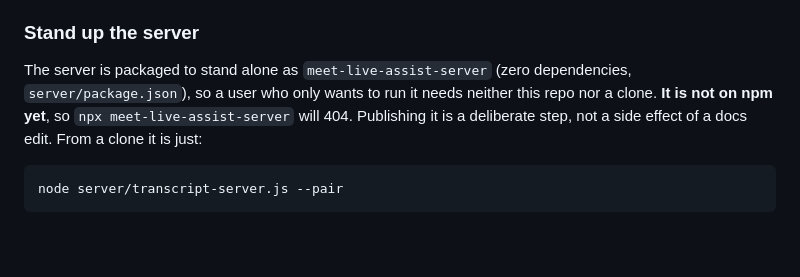
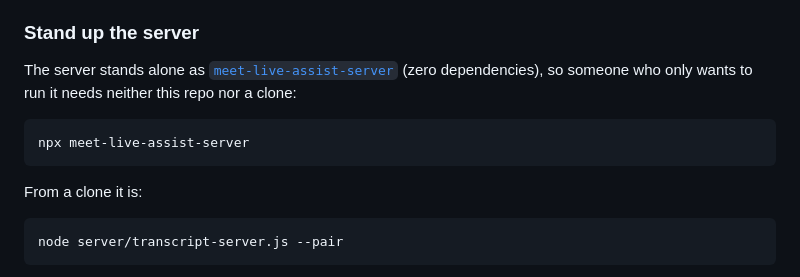
Before and after one commit to krystiangw/meet-live-assist-extension, a Markdown page: README.md, the part around the change. Drawn GitHub-style; blank space fills up the shorter version.

Commit message:
docs: npx meet-live-assist-server works now
Published 0.7.0, and verified it the only way that counts: ran `npx -y meet-live-assist-server@0.7.0`
in an empty temp directory with its own data dir and port, and /health answered from the registry
copy. Both binaries resolve, the repository link is on the package page.

The README said it was not on npm and that npx would 404. That sentence was true for weeks and is
false now.

````diff
--- a/README.md
+++ b/README.md
@@ -235,11 +235,14 @@ turns. A held-back batch is never lost - it rides along with the next wake, and
 
 ### Stand up the server
 
-The server is packaged to stand alone as `meet-live-assist-server` (zero dependencies,
-`server/package.json`), so a user who only wants to run it needs neither this repo nor a clone. **It is not
-on npm yet**, so `npx meet-live-assist-server` will 404. Publishing it is a deliberate step, not a side
-effect of a docs edit.
-From a clone it is just:
+The server stands alone as [`meet-live-assist-server`](https://www.npmjs.com/package/meet-live-assist-server)
+(zero dependencies), so someone who only wants to run it needs neither this repo nor a clone:
+
+```bash
+npx meet-live-assist-server
+```
+
+From a clone it is:
 
 ```bash
 node server/transcript-server.js --pair
````
